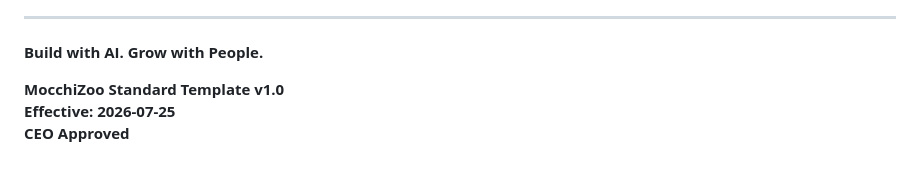
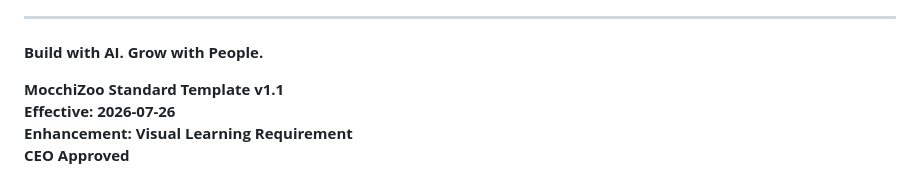
Before and after one commit to hello-ai-lub/hello-ai-lab-company-os, a Markdown page: Docs/MOCHIZOO-STANDARD-TEMPLATE-v1.1.md, the part around one of its changes. Drawn GitHub-style.

```diff
--- a/Docs/MOCHIZOO-STANDARD-TEMPLATE-v1.0.md
+++ b/Docs/MOCHIZOO-STANDARD-TEMPLATE-v1.1.md
@@ -408,6 +545,7 @@ Step 5: YouTube投稿
 
 **Build with AI. Grow with People.**
 
-**MocchiZoo Standard Template v1.0**
-**Effective: 2026-07-25**
+**MocchiZoo Standard Template v1.1**
+**Effective: 2026-07-26**
+**Enhancement: Visual Learning Requirement**
 **CEO Approved**
```
Also changed, not shown: other parts of Docs/MOCHIZOO-STANDARD-TEMPLATE-v1.1.md (+141 -4 lines), Docs/CEO-DIRECTIVE-EP003-COMPLETE.md (added, +296 -0 lines).
